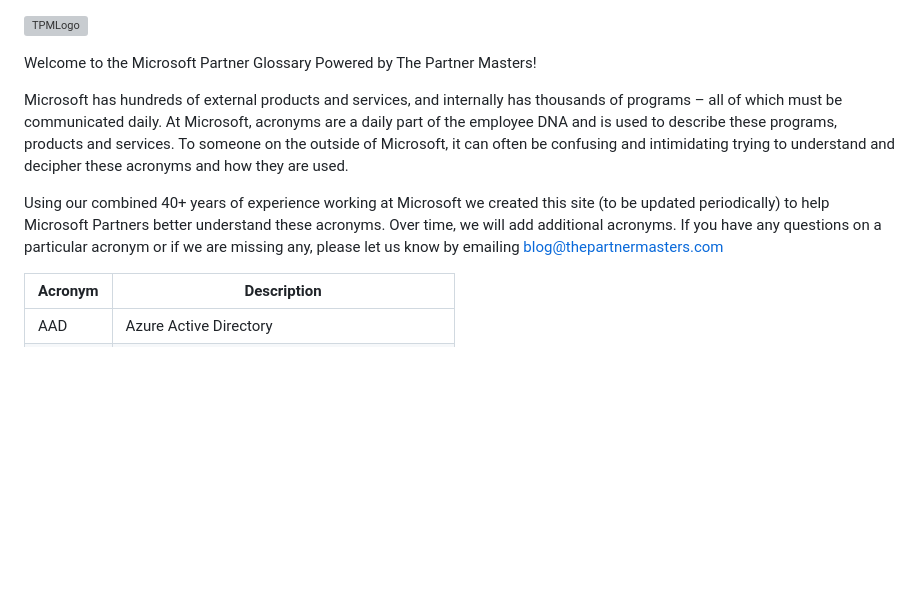
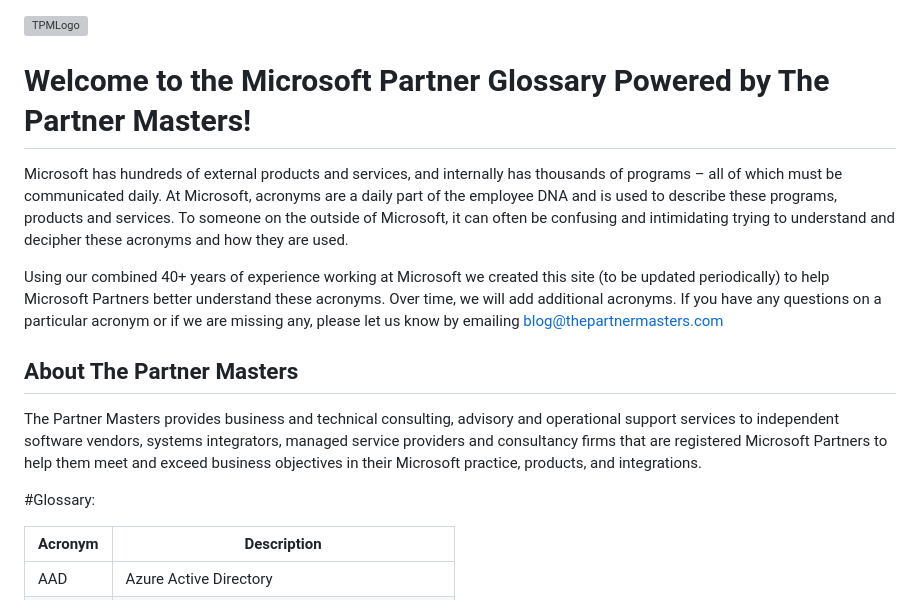
Before and after one commit to mattsoseman/mattsoseman.github.io, a Markdown page: README.md, the part around the change. GitHub-like rendering; blank space fills up the shorter version; grey boxes are pictures that could not be loaded.

```diff
--- a/README.md
+++ b/README.md
@@ -1,11 +1,16 @@
 ![TPMLogo](https://cdn.sanity.io/images/phx61q1g/production/bcef0681b147aa259acd9482283bc850c790f4ae-156x48.svg)
 
-Welcome to the Microsoft Partner Glossary Powered by The Partner Masters!
+# Welcome to the Microsoft Partner Glossary Powered by The Partner Masters!
 
 
-Microsoft has hundreds of external products and services, and internally has thousands of programs – all of which must be communicated daily. At Microsoft, acronyms are a daily part of the employee DNA and is used to describe these programs, products and services. To someone on the outside of Microsoft, it can often be confusing and intimidating trying to understand and decipher these acronyms and how they are used.
+  Microsoft has hundreds of external products and services, and internally has thousands of programs – all of which must be communicated daily. At Microsoft, acronyms are a daily part of the employee DNA and is used to describe these programs, products and services. To someone on the outside of Microsoft, it can often be confusing and intimidating trying to understand and decipher these acronyms and how they are used.
 
 Using our combined 40+ years of experience working at Microsoft we created this site (to be updated periodically) to help Microsoft Partners better understand these acronyms. Over time, we will add additional acronyms. If you have any questions on a particular acronym or if we are missing any, please let us know by emailing blog@thepartnermasters.com
+
+## About The Partner Masters
+The Partner Masters provides business and technical consulting, advisory and operational support services to independent software vendors, systems integrators, managed service providers and consultancy firms that are registered Microsoft Partners to help them meet and exceed business objectives in their Microsoft practice, products, and integrations.
+
+#Glossary:
 
 
 | **Acronym** | **Description**                                |
```
